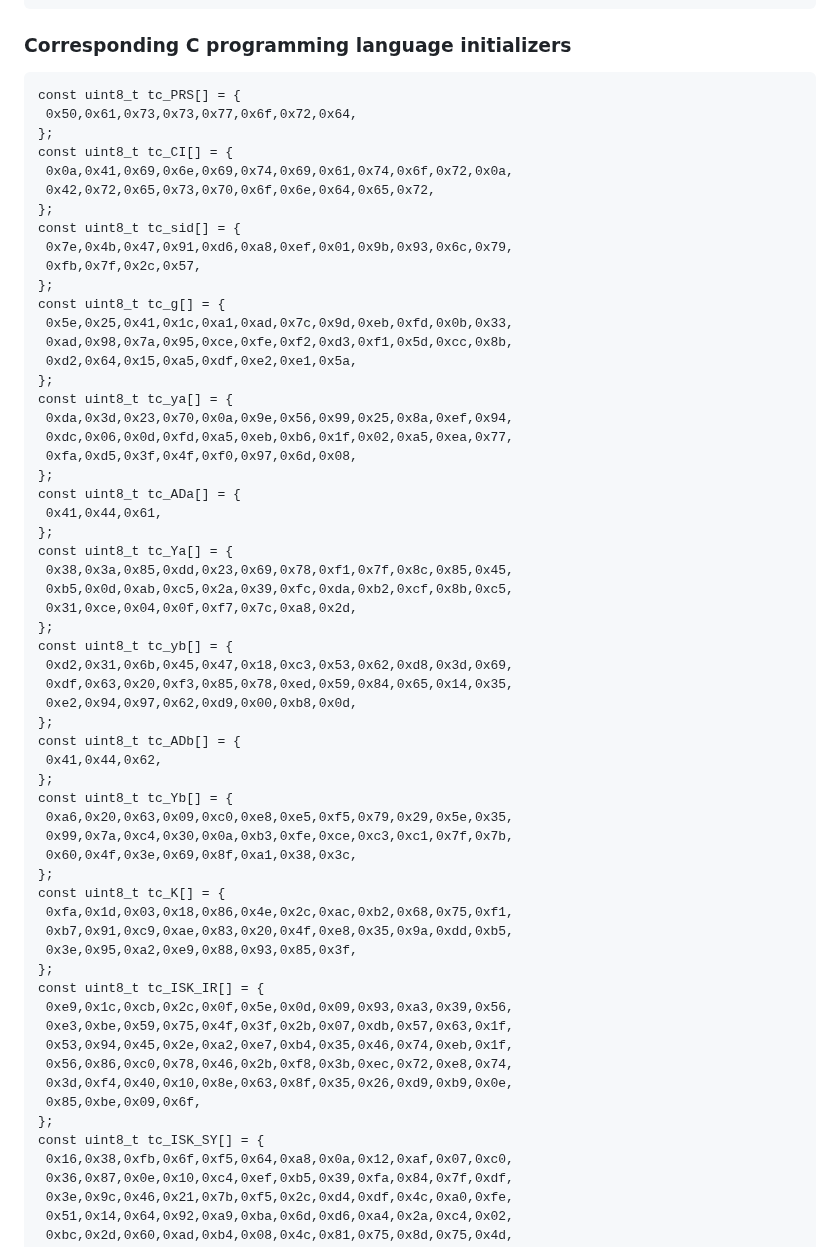
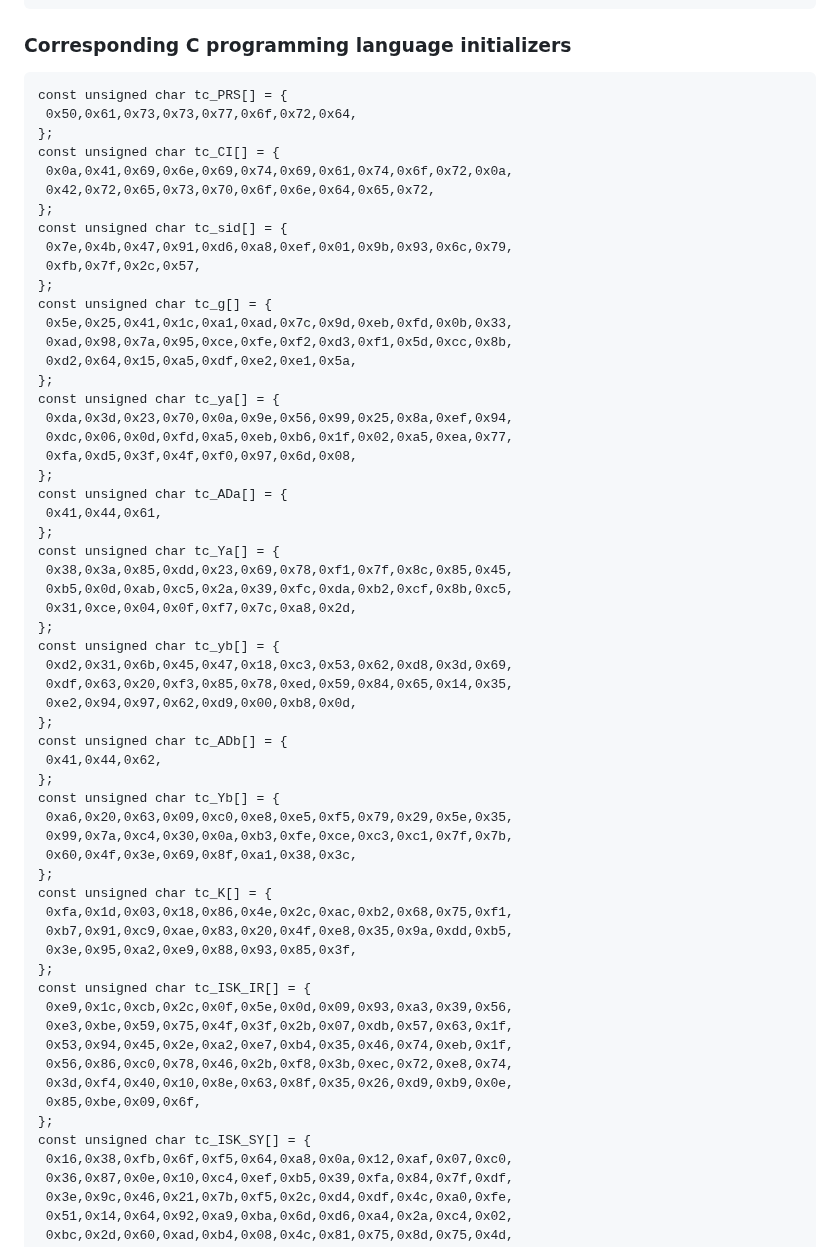
Before and after one commit to cfrg/draft-irtf-cfrg-cpace, a Markdown page: draft-irtf-cfrg-cpace.md, the part around one of its changes. Rendered like a GitHub page.

```diff
--- a/draft-irtf-cfrg-cpace.md
+++ b/draft-irtf-cfrg-cpace.md
@@ -1697,54 +1692,54 @@ Test vectors for scalar_mult with nonzero outputs
 ###  Corresponding C programming language initializers
 
 ~~~
-const uint8_t tc_PRS[] = {
+const unsigned char tc_PRS[] = {
  0x50,0x61,0x73,0x73,0x77,0x6f,0x72,0x64,
 };
-const uint8_t tc_CI[] = {
+const unsigned char tc_CI[] = {
  0x0a,0x41,0x69,0x6e,0x69,0x74,0x69,0x61,0x74,0x6f,0x72,0x0a,
  0x42,0x72,0x65,0x73,0x70,0x6f,0x6e,0x64,0x65,0x72,
 };
-const uint8_t tc_sid[] = {
+const unsigned char tc_sid[] = {
  0x7e,0x4b,0x47,0x91,0xd6,0xa8,0xef,0x01,0x9b,0x93,0x6c,0x79,
  0xfb,0x7f,0x2c,0x57,
 };
-const uint8_t tc_g[] = {
+const unsigned char tc_g[] = {
  0x5e,0x25,0x41,0x1c,0xa1,0xad,0x7c,0x9d,0xeb,0xfd,0x0b,0x33,
  0xad,0x98,0x7a,0x95,0xce,0xfe,0xf2,0xd3,0xf1,0x5d,0xcc,0x8b,
  0xd2,0x64,0x15,0xa5,0xdf,0xe2,0xe1,0x5a,
 };
-const uint8_t tc_ya[] = {
+const unsigned char tc_ya[] = {
  0xda,0x3d,0x23,0x70,0x0a,0x9e,0x56,0x99,0x25,0x8a,0xef,0x94,
  0xdc,0x06,0x0d,0xfd,0xa5,0xeb,0xb6,0x1f,0x02,0xa5,0xea,0x77,
  0xfa,0xd5,0x3f,0x4f,0xf0,0x97,0x6d,0x08,
 };
-const uint8_t tc_ADa[] = {
+const unsigned char tc_ADa[] = {
  0x41,0x44,0x61,
 };
-const uint8_t tc_Ya[] = {
+const unsigned char tc_Ya[] = {
  0x38,0x3a,0x85,0xdd,0x23,0x69,0x78,0xf1,0x7f,0x8c,0x85,0x45,
  0xb5,0x0d,0xab,0xc5,0x2a,0x39,0xfc,0xda,0xb2,0xcf,0x8b,0xc5,
  0x31,0xce,0x04,0x0f,0xf7,0x7c,0xa8,0x2d,
 };
-const uint8_t tc_yb[] = {
+const unsigned char tc_yb[] = {
  0xd2,0x31,0x6b,0x45,0x47,0x18,0xc3,0x53,0x62,0xd8,0x3d,0x69,
  0xdf,0x63,0x20,0xf3,0x85,0x78,0xed,0x59,0x84,0x65,0x14,0x35,
  0xe2,0x94,0x97,0x62,0xd9,0x00,0xb8,0x0d,
 };
-const uint8_t tc_ADb[] = {
+const unsigned char tc_ADb[] = {
  0x41,0x44,0x62,
 };
-const uint8_t tc_Yb[] = {
+const unsigned char tc_Yb[] = {
  0xa6,0x20,0x63,0x09,0xc0,0xe8,0xe5,0xf5,0x79,0x29,0x5e,0x35,
  0x99,0x7a,0xc4,0x30,0x0a,0xb3,0xfe,0xce,0xc3,0xc1,0x7f,0x7b,
  0x60,0x4f,0x3e,0x69,0x8f,0xa1,0x38,0x3c,
 };
-const uint8_t tc_K[] = {
+const unsigned char tc_K[] = {
  0xfa,0x1d,0x03,0x18,0x86,0x4e,0x2c,0xac,0xb2,0x68,0x75,0xf1,
  0xb7,0x91,0xc9,0xae,0x83,0x20,0x4f,0xe8,0x35,0x9a,0xdd,0xb5,
  0x3e,0x95,0xa2,0xe9,0x88,0x93,0x85,0x3f,
 };
-const uint8_t tc_ISK_IR[] = {
+const unsigned char tc_ISK_IR[] = {
  0xe9,0x1c,0xcb,0x2c,0x0f,0x5e,0x0d,0x09,0x93,0xa3,0x39,0x56,
  0xe3,0xbe,0x59,0x75,0x4f,0x3f,0x2b,0x07,0xdb,0x57,0x63,0x1f,
  0x53,0x94,0x45,0x2e,0xa2,0xe7,0xb4,0x35,0x46,0x74,0xeb,0x1f,
@@ -1752,7 +1747,7 @@ const uint8_t tc_ISK_IR[] = {
  0x3d,0xf4,0x40,0x10,0x8e,0x63,0x8f,0x35,0x26,0xd9,0xb9,0x0e,
  0x85,0xbe,0x09,0x6f,
 };
-const uint8_t tc_ISK_SY[] = {
+const unsigned char tc_ISK_SY[] = {
  0x16,0x38,0xfb,0x6f,0xf5,0x64,0xa8,0x0a,0x12,0xaf,0x07,0xc0,
  0x36,0x87,0x0e,0x10,0xc4,0xef,0xb5,0x39,0xfa,0x84,0x7f,0xdf,
  0x3e,0x9c,0x46,0x21,0x7b,0xf5,0x2c,0xd4,0xdf,0x4c,0xa0,0xfe,
```
Also changed, not shown: other parts of draft-irtf-cfrg-cpace.md (+81 -86 lines).
